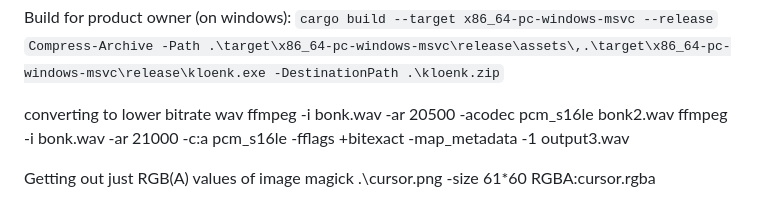
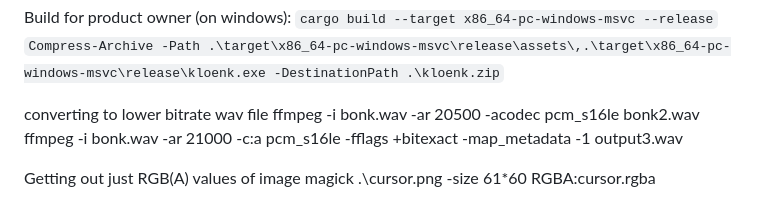
Before and after one commit to Jelmerta/Kloenk, a Markdown page: README.md, the part around the change. Drawn GitHub-style.

Commit message:
audiofile fucked

````diff
--- a/README.md
+++ b/README.md
@@ -99,7 +99,7 @@ Build for product owner (on windows):
 ```cargo build --target x86_64-pc-windows-msvc --release```
 ```Compress-Archive -Path .\target\x86_64-pc-windows-msvc\release\assets\,.\target\x86_64-pc-windows-msvc\release\kloenk.exe -DestinationPath .\kloenk.zip```
 
-converting to lower bitrate wav
+converting to lower bitrate wav file
 ffmpeg -i bonk.wav -ar 20500 -acodec pcm_s16le bonk2.wav
 ffmpeg -i bonk.wav -ar 21000 -c:a pcm_s16le -fflags +bitexact -map_metadata -1 output3.wav
 
````
